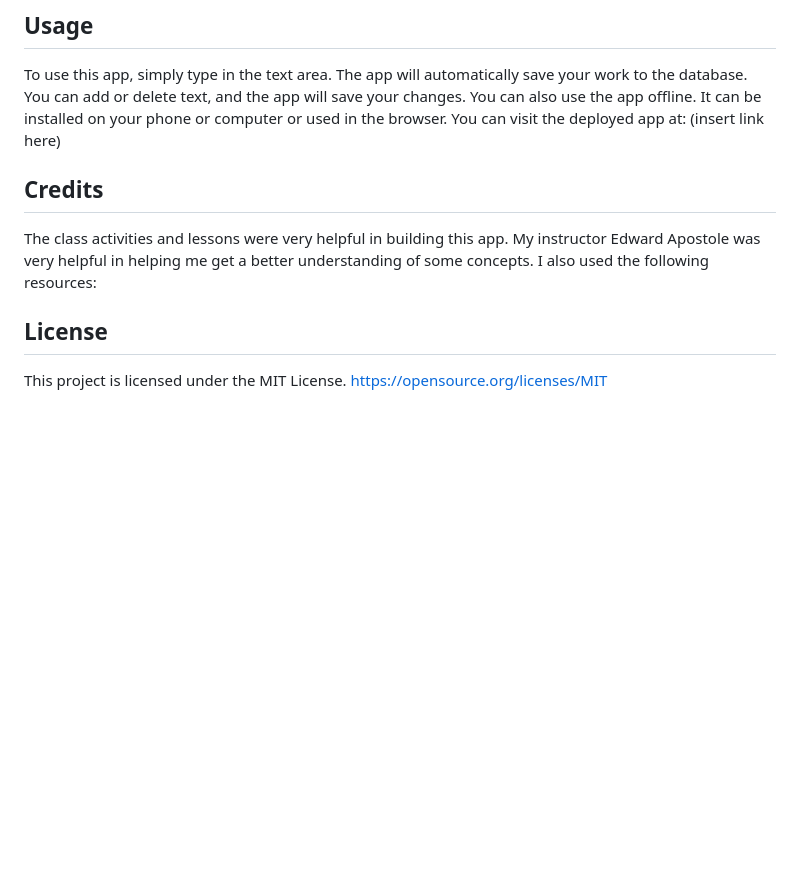
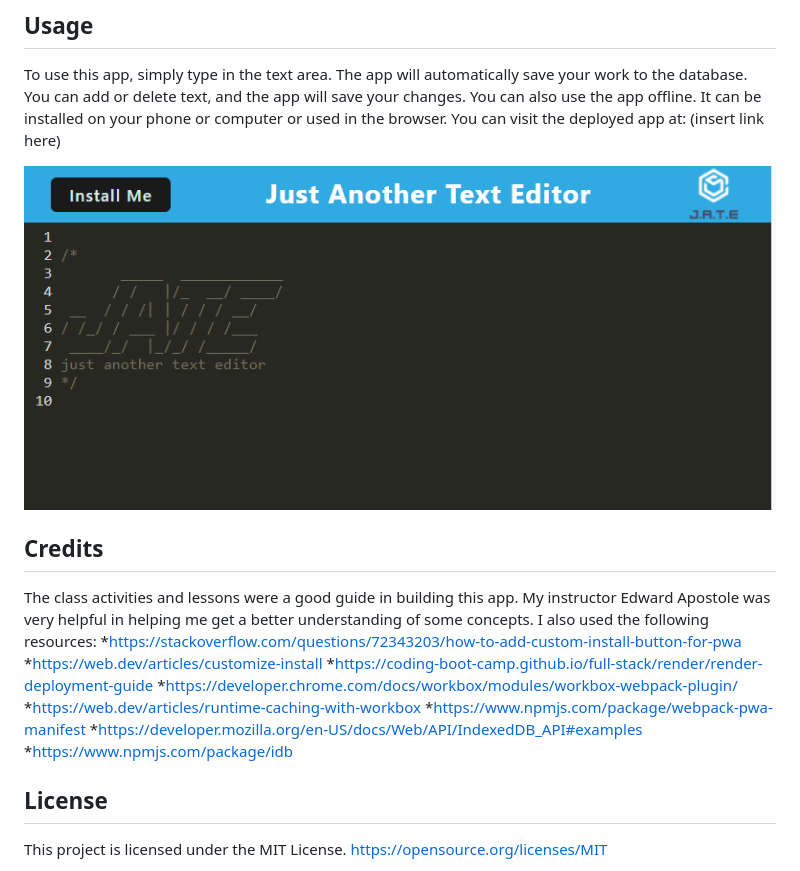
Before and after one commit to milena-allaway/text_editor, a Markdown page: README.md, the part around the change. Drawn GitHub-style; pictures changed too: public/screenshots/Screenshot1.png (added); blank space fills up the shorter version.

Commit message:
added credits to readme and screenshot

```diff
--- a/README.md
+++ b/README.md
@@ -20,8 +20,18 @@ To install this app as a PWA, click on the install button in the header of the a
 ## Usage
 To use this app, simply type in the text area. The app will automatically save your work to the database. You can add or delete text, and the app will save your changes. You can also use the app offline. It can be installed on your phone or computer or used in the browser. You can visit the deployed app at: (insert link here)
 
+![Screenshot of app](./public/screenshots/Screenshot1.png)
+
 ## Credits
-The class activities and lessons were very helpful in building this app. My instructor Edward Apostole was very helpful in helping me get a better understanding of some concepts. I also used the following resources:
+The class activities and lessons were a good guide in building this app. My instructor Edward Apostole was very helpful in helping me get a better understanding of some concepts. I also used the following resources:
+*https://stackoverflow.com/questions/72343203/how-to-add-custom-install-button-for-pwa
+*https://web.dev/articles/customize-install
+*https://coding-boot-camp.github.io/full-stack/render/render-deployment-guide
+*https://developer.chrome.com/docs/workbox/modules/workbox-webpack-plugin/
+*https://web.dev/articles/runtime-caching-with-workbox
+*https://www.npmjs.com/package/webpack-pwa-manifest
+*https://developer.mozilla.org/en-US/docs/Web/API/IndexedDB_API#examples
+*https://www.npmjs.com/package/idb
 
 ## License
   This project is licensed under the MIT License.
```
Also changed, not shown: 1 other file.
